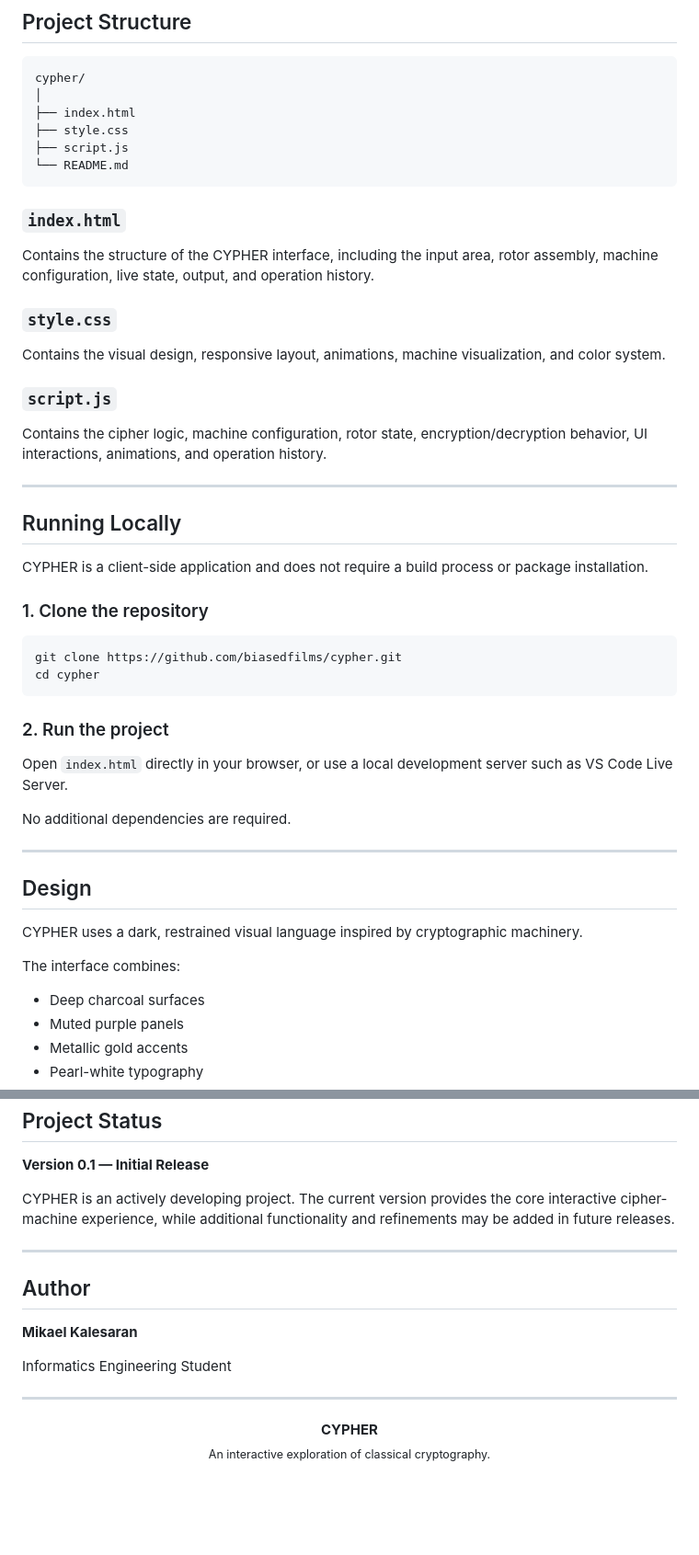
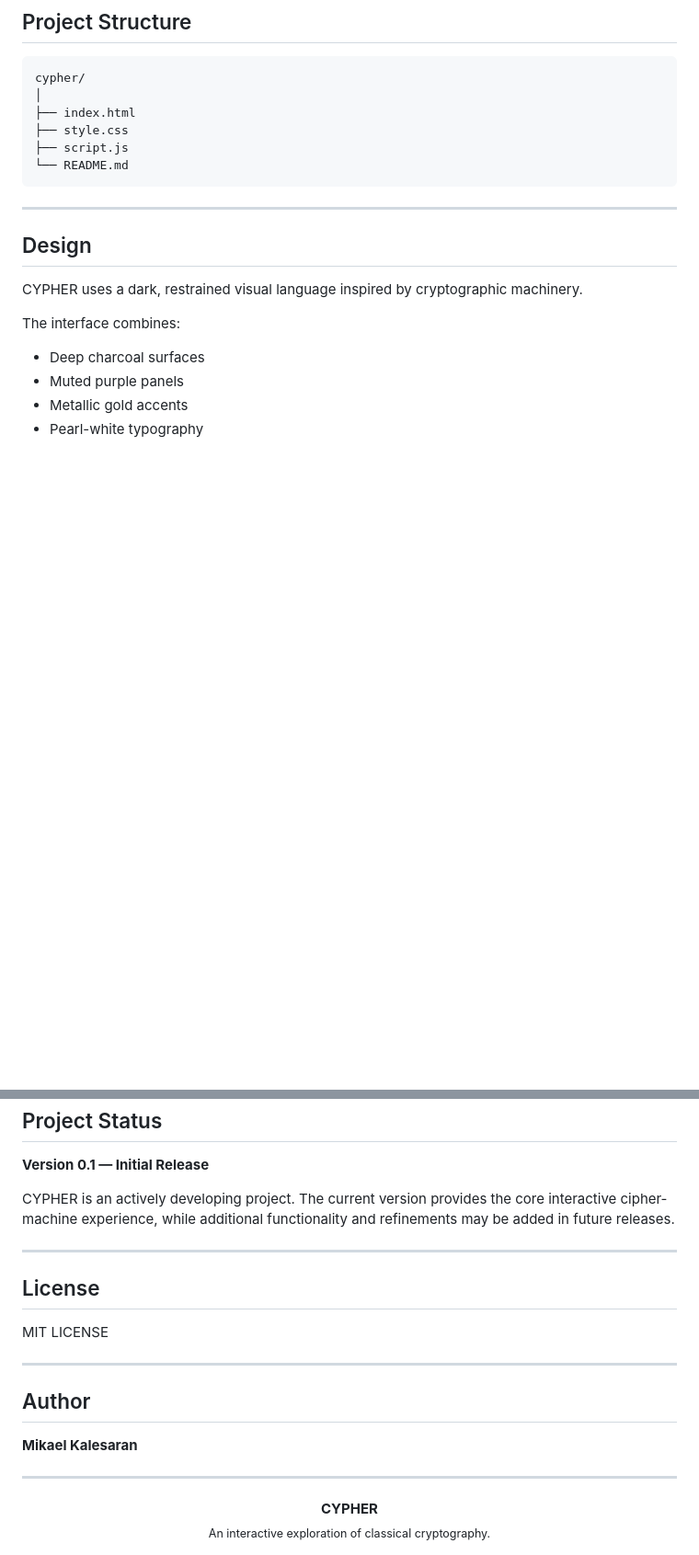
Before and after one commit to biasedfilms/cypher, a Markdown page: README.md, 2 parts joined by grey strips. Shown at 92% size. Rendered like a GitHub page; blank space fills up the shorter version.

````diff
--- a/README.md
+++ b/README.md
@@ -158,37 +158,6 @@ cypher/
 └── README.md
 ```
 
-### `index.html`
-
-Contains the structure of the CYPHER interface, including the input area, rotor assembly, machine configuration, live state, output, and operation history.
-
-### `style.css`
-
-Contains the visual design, responsive layout, animations, machine visualization, and color system.
-
-### `script.js`
-
-Contains the cipher logic, machine configuration, rotor state, encryption/decryption behavior, UI interactions, animations, and operation history.
-
----
-
-## Running Locally
-
-CYPHER is a client-side application and does not require a build process or package installation.
-
-### 1. Clone the repository
-
-```bash
-git clone https://github.com/biasedfilms/cypher.git
-cd cypher
-```
-
-### 2. Run the project
-
-Open `index.html` directly in your browser, or use a local development server such as VS Code Live Server.
-
-No additional dependencies are required.
-
 ---
 
 ## Design
@@ -251,11 +220,15 @@ CYPHER is an actively developing project. The current version provides the core
 
 ---
 
+## License
+
+MIT LICENSE
+
+---
+
 ## Author
 
 **Mikael Kalesaran**
-
-Informatics Engineering Student
 
 ---
 
````
